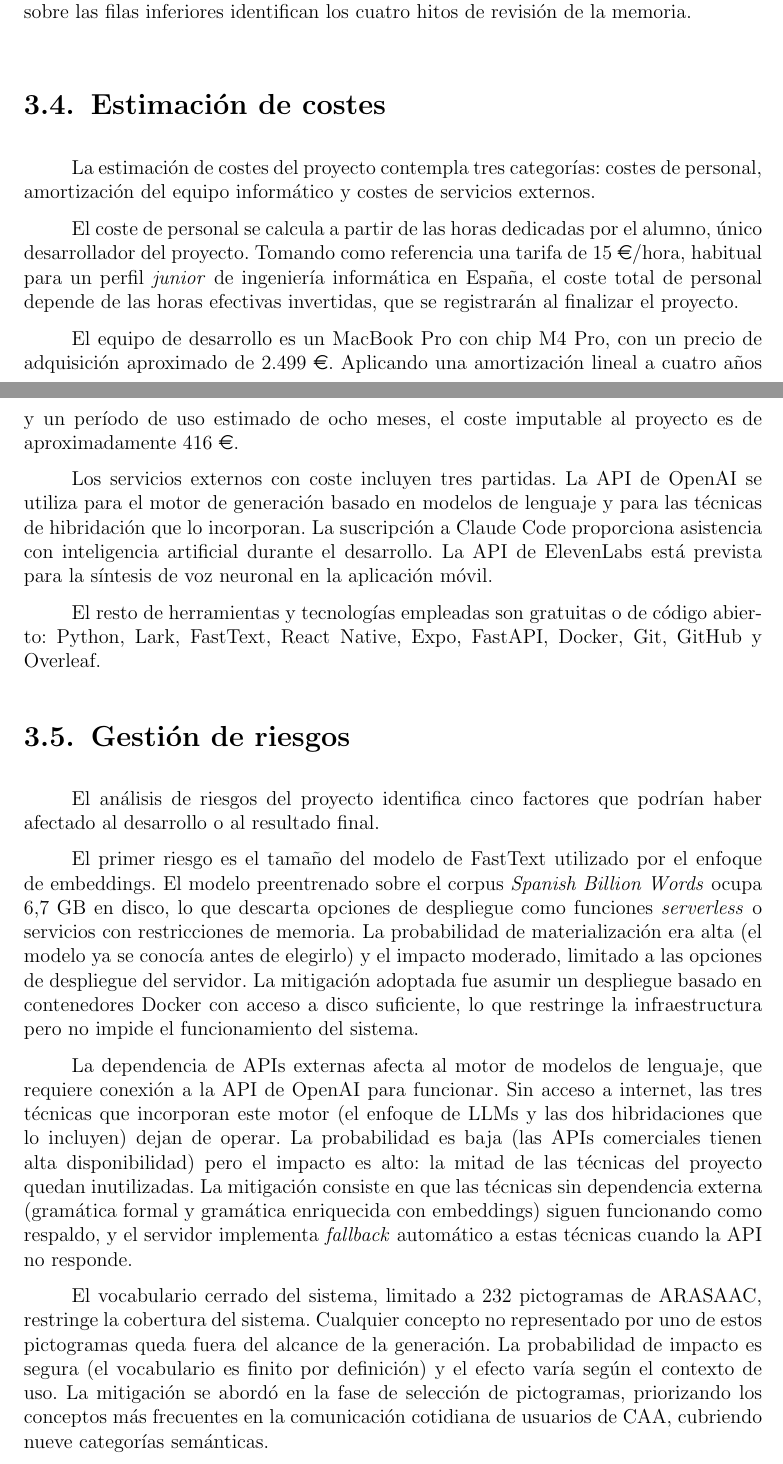
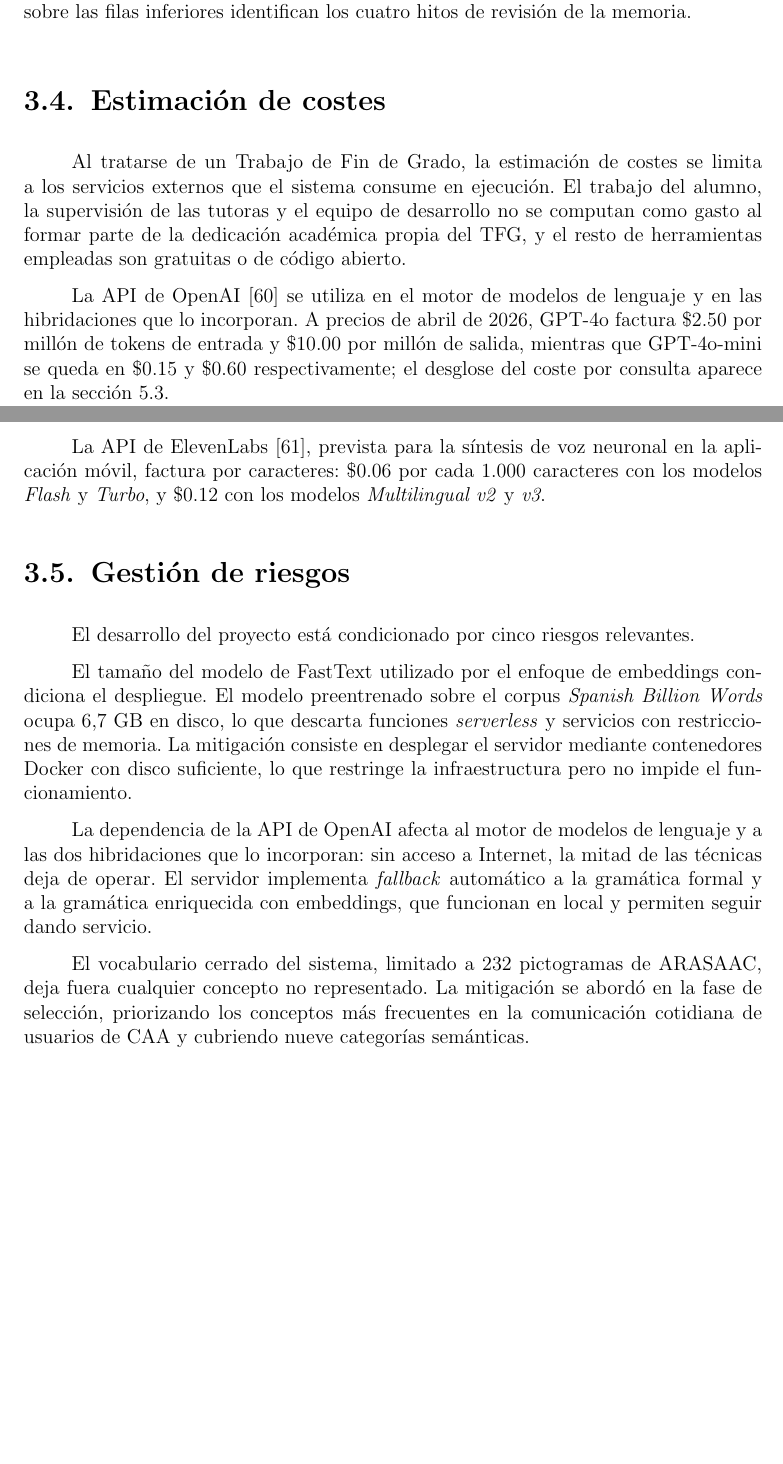
Before and after one commit to Lagaress/tfg-memory, a LaTeX document (main.tex, which reads sections/preface/projectplan.tex): two parts of pages 33 and 34 of 100 before the commit and two parts of pages 33 and 34 of 98 after it, joined at a grey line, cut so that both start at the same text, the shorter picture padded with empty space. Compiled offline with pdfLaTeX.

Commit message:
Slim down cost, risk and configuration sections
- Cost estimation: drop student, tutor and equipment hours (not
  computed in a TFG) and keep only the external API costs with updated
  April 2026 prices; add ElevenLabs pricing reference
- Risk management: remove the probability/impact boilerplate and keep
  description plus mitigation for each of the five risks
- Remove the configuration management section and its orphan
  cross-reference

Co-Authored-By: Claude Opus 4.7 (1M context) <noreply@anthropic.com>

```diff
--- a/sections/preface/projectplan.tex
+++ b/sections/preface/projectplan.tex
@@ -38,29 +38,20 @@ El proyecto se desarrolla entre diciembre de 2025 y julio de 2026, con dos posib
 \section{Estimación de costes}
 \label{sec:costes}
 
-La estimación de costes del proyecto contempla tres categorías: costes de personal, amortización del equipo informático y costes de servicios externos.
+Al tratarse de un Trabajo de Fin de Grado, la estimación de costes se limita a los servicios externos que el sistema consume en ejecución. El trabajo del alumno, la supervisión de las tutoras y el equipo de desarrollo no se computan como gasto al formar parte de la dedicación académica propia del TFG, y el resto de herramientas empleadas son gratuitas o de código abierto.
 
-% TODO: Completar con las horas reales cuando termine el proyecto
-El coste de personal se calcula a partir de las horas dedicadas por el alumno, único desarrollador del proyecto. Tomando como referencia una tarifa de 15 \euro{}/hora, habitual para un perfil \textit{junior} de ingeniería informática en España, el coste total de personal depende de las horas efectivas invertidas, que se registrarán al finalizar el proyecto.
+La API de OpenAI~\cite{openai2024pricing} se utiliza en el motor de modelos de lenguaje y en las hibridaciones que lo incorporan. A precios de abril de 2026, GPT-4o factura \$2.50 por millón de tokens de entrada y \$10.00 por millón de salida, mientras que GPT-4o-mini se queda en \$0.15 y \$0.60 respectivamente; el desglose del coste por consulta aparece en la sección~\ref{ch:modelos-lenguaje}.
 
-El equipo de desarrollo es un MacBook Pro con chip M4 Pro, con un precio de adquisición aproximado de 2.499 \euro{}. Aplicando una amortización lineal a cuatro años y un período de uso estimado de ocho meses, el coste imputable al proyecto es de aproximadamente 416 \euro{}.
-
-Los servicios externos con coste incluyen tres partidas. La API de OpenAI se utiliza para el motor de generación basado en modelos de lenguaje y para las técnicas de hibridación que lo incorporan. La suscripción a Claude Code proporciona asistencia con inteligencia artificial durante el desarrollo. La API de ElevenLabs está prevista para la síntesis de voz neuronal en la aplicación móvil.
-
-% TODO: Añadir importes reales de OpenAI, Claude Code y ElevenLabs cuando se tengan las facturas
-
-El resto de herramientas y tecnologías empleadas son gratuitas o de código abierto: Python, Lark, FastText, React Native, Expo, FastAPI, Docker, Git, GitHub y Overleaf.
-
-% TODO: Calcular coste total cuando se tengan las horas y los importes de los servicios
+La API de ElevenLabs~\cite{elevenlabs2026pricing}, prevista para la síntesis de voz neuronal en la aplicación móvil, factura por caracteres: \$0.06 por cada 1.000 caracteres con los modelos \textit{Flash} y \textit{Turbo}, y \$0.12 con los modelos \textit{Multilingual v2} y \textit{v3}.
 
 \section{Gestión de riesgos}
 \label{sec:riesgos}
 
-El análisis de riesgos del proyecto identifica cinco factores que podrían haber afectado al desarrollo o al resultado final.
+El desarrollo del proyecto está condicionado por cinco riesgos relevantes.
 
-El primer riesgo es el tamaño del modelo de FastText utilizado por el enfoque de embeddings. El modelo preentrenado sobre el corpus \textit{Spanish Billion Words} ocupa 6,7 GB en disco, lo que descarta opciones de despliegue como funciones \textit{serverless} o servicios con restricciones de memoria. La probabilidad de materialización era alta (el modelo ya se conocía antes de elegirlo) y el impacto moderado, limitado a las opciones de despliegue del servidor. La mitigación adoptada fue asumir un despliegue basado en contenedores Docker con acceso a disco suficiente, lo que restringe la infraestructura pero no impide el funcionamiento del sistema.
+El tamaño del modelo de FastText utilizado por el enfoque de embeddings condiciona el despliegue. El modelo preentrenado sobre el corpus \textit{Spanish Billion Words} ocupa 6,7 GB en disco, lo que descarta funciones \textit{serverless} y servicios con restricciones de memoria. La mitigación consiste en desplegar el servidor mediante contenedores Docker con disco suficiente, lo que restringe la infraestructura pero no impide el funcionamiento.
 
-La dependencia de APIs externas afecta al motor de modelos de lenguaje, que requiere conexión a la API de OpenAI para funcionar. Sin acceso a internet, las tres técnicas que incorporan este motor (el enfoque de LLMs y las dos hibridaciones que lo incluyen) dejan de operar. La probabilidad es baja (las APIs comerciales tienen alta disponibilidad) pero el impacto es alto: la mitad de las técnicas del proyecto quedan inutilizadas. La mitigación consiste en que las técnicas sin dependencia externa (gramática formal y gramática enriquecida con embeddings) siguen funcionando como respaldo, y el servidor implementa \textit{fallback} automático a estas técnicas cuando la API no responde.
+La dependencia de la API de OpenAI afecta al motor de modelos de lenguaje y a las dos hibridaciones que lo incorporan: sin acceso a Internet, la mitad de las técnicas deja de operar. El servidor implementa \textit{fallback} automático a la gramática formal y a la gramática enriquecida con embeddings, que funcionan en local y permiten seguir dando servicio.
 
-El vocabulario cerrado del sistema, limitado a 232 pictogramas de ARASAAC, restringe la cobertura del sistema. Cualquier concepto no representado por uno de estos pictogramas queda fuera del alcance de la generación. La probabilidad de impacto es segura (el vocabulario es finito por definición) y el efecto varía según el contexto de uso. La mitigación se abordó en la fase de selección de pictogramas, priorizando los conceptos más frecuentes en la comunicación cotidiana de usuarios de CAA, cubriendo nueve categorías semánticas.
+El vocabulario cerrado del sistema, limitado a 232 pictogramas de ARASAAC, deja fuera cualquier concepto no representado. La mitigación se abordó en la fase de selección, priorizando los conceptos más frecuentes en la comunicación cotidiana de usuarios de CAA y cubriendo nueve categorías semánticas.
 
```
Also changed, not shown: bibliography.bib (+9 -1 lines), sections/preface/projectplan.tex (15 more changed lines).
